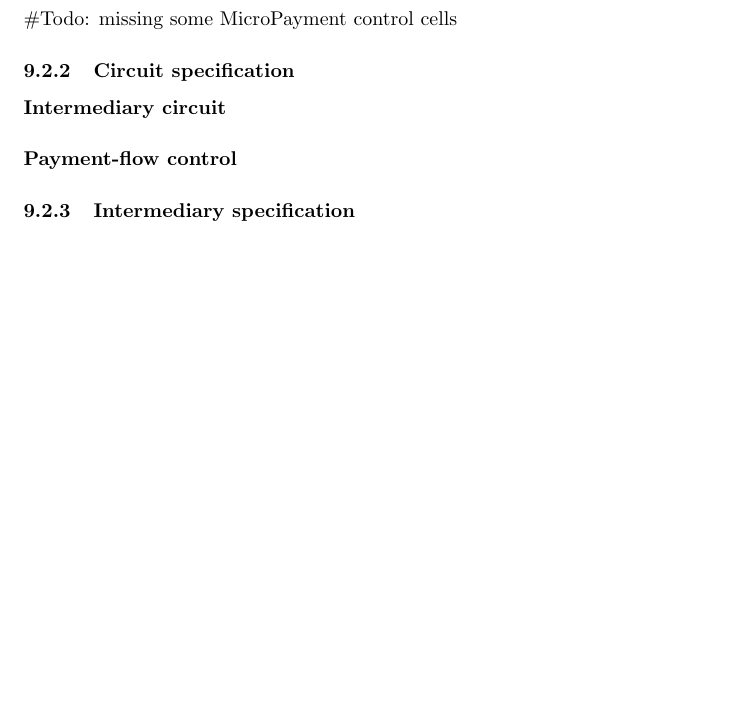
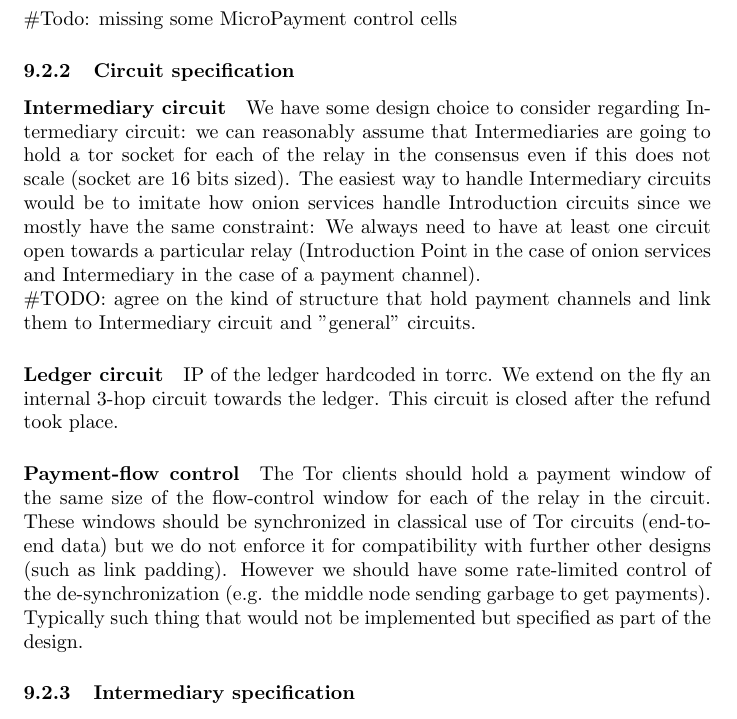
Before and after one commit to thiennamdinh/moneTor, a LaTeX document (doc/payment_protocol.tex): part of page 12 of 12, cut so that both start at the same text, the shorter picture padded with empty space. Compiled offline with pdfLaTeX.

Commit message:
some more doc

```diff
--- a/doc/payment_protocol.tex
+++ b/doc/payment_protocol.tex
@@ -545,7 +545,16 @@ new relay-level cells:
 
  	\paragraph*{Intermediary circuit}
 
+	We have some design choice to consider regarding Intermediary circuit: we can reasonably assume that Intermediaries are going to hold a tor socket for each of the relay in the consensus even if this does not scale (socket are 16 bits sized). The easiest way to handle Intermediary circuits would be to imitate how onion services handle Introduction circuits since we mostly have the same constraint: We always need to have at least one circuit open towards a particular relay (Introduction Point in the case of onion services and Intermediary in the case of a payment channel).\\
+	\#TODO: agree on the kind of structure that hold payment channels and link them to Intermediary circuit and "general" circuits.
+
+ 	\paragraph*{Ledger circuit}
+
+ 	IP of the ledger hardcoded in torrc. We extend on the fly an internal 3-hop circuit towards the ledger. This circuit is closed after the refund took place.
+
  	\paragraph*{Payment-flow control}
+
+ 	The Tor clients should hold a payment window of the same size of the flow-control window for each of the relay in the circuit. These windows should be synchronized in classical use of Tor circuits (end-to-end data) but we do not enforce it for compatibility with further other designs (such as link padding). However we should have some rate-limited control of the de-synchronization (e.g. the middle node sending garbage to get payments). Typically such thing that would not be implemented but specified as part of the design.
 
  \subsubsection{Intermediary specification}
  	\#Note: explains how a particular relay chooses intermediaries
```
Also changed, not shown: doc/payment_protocol.tex (2 more changed lines).
